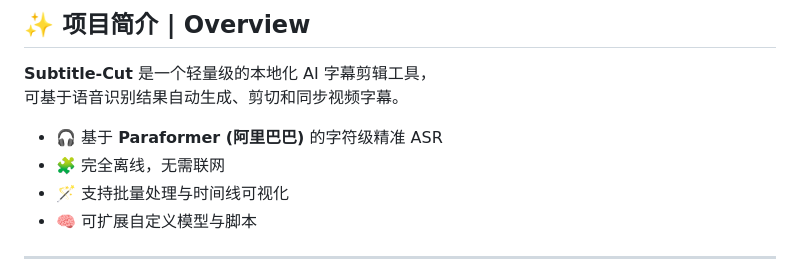
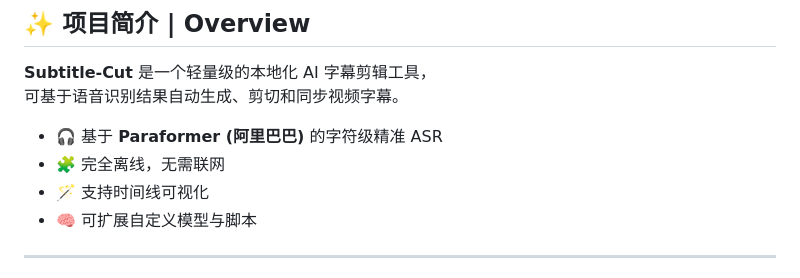
Before and after one commit to LBK888/subtitle-cut, a Markdown page: README.md, the part around the change. GitHub-like rendering.

Commit message:
docs: update README

```diff
--- a/README.md
+++ b/README.md
@@ -27,7 +27,7 @@ AI-powered subtitle cutting tool with **character-level precision** and Paraform
 
 - 🎧 基于 **Paraformer (阿里巴巴)** 的字符级精准 ASR
 - 🧩 完全离线，无需联网
-- 🪄 支持批量处理与时间线可视化
+- 🪄 支持时间线可视化
 - 🧠 可扩展自定义模型与脚本
 
 ---
```
